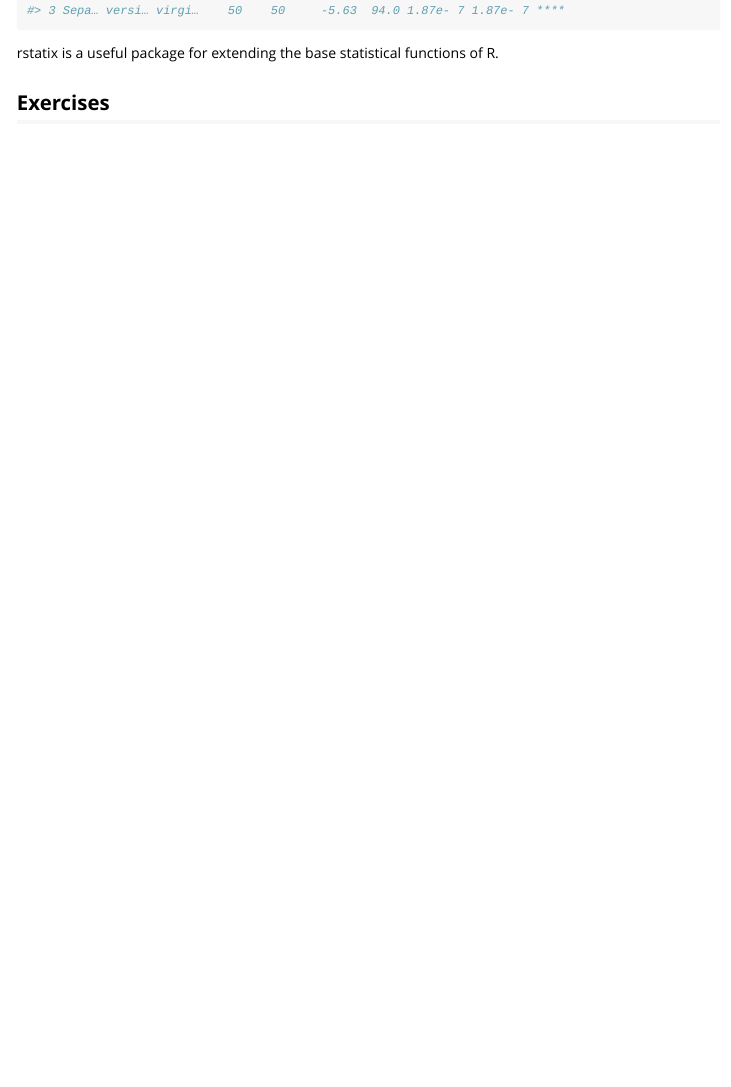
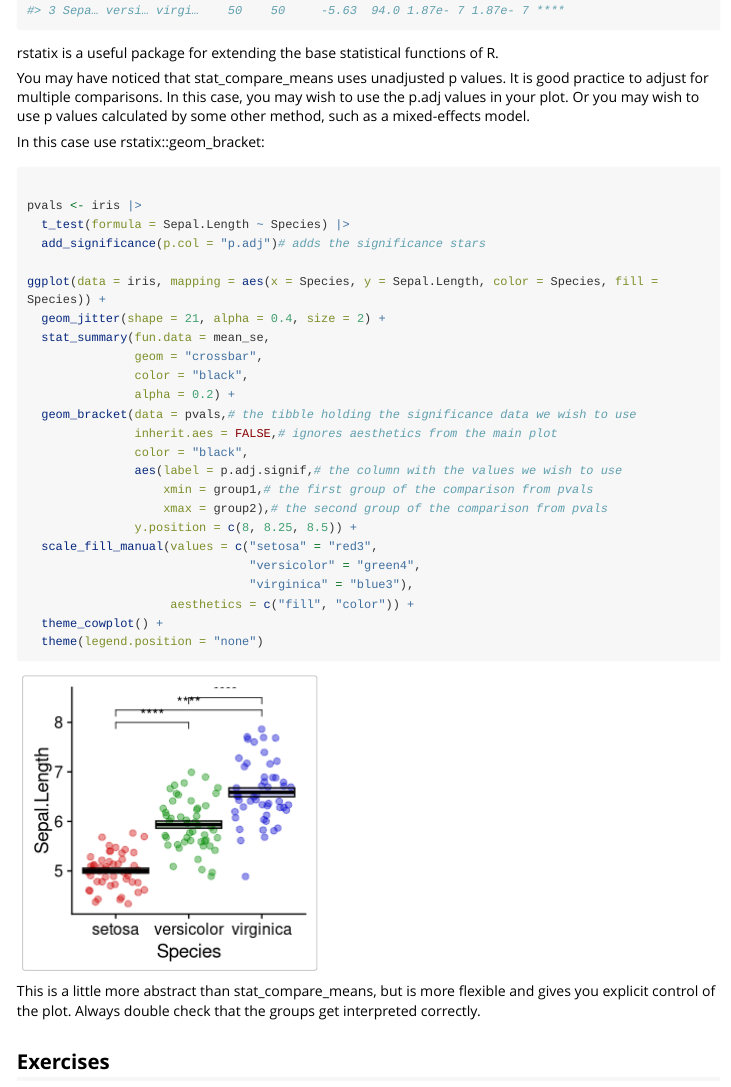
Before and after one commit to blaserlab/datascience.curriculum, an R Markdown document (vignettes/core_3.Rmd): the page in a window 1100 px wide, from 11800 px down. Rendered offline with R 4.5, knitr and Pandoc, with nearby package versions; code that draws random numbers runs with fixed seeds of ours; long lines of code are wrapped.

Commit message:
added geom_bracket demo

````diff
--- a/vignettes/core_3.Rmd
+++ b/vignettes/core_3.Rmd
@@ -413,6 +412,41 @@ iris |>
 
 rstatix is a useful package for extending the base statistical functions of R.
 
+You may have noticed that stat_compare_means uses unadjusted p values.  It is good practice to adjust for multiple comparisons.  In this case, you may wish to use the p.adj values in your plot.  Or you may wish to use p values calculated by some other method, such as a mixed-effects model.
+
+In this case use rstatix::geom_bracket:
+
+
+```{r}
+
+pvals <- iris |>
+  t_test(formula = Sepal.Length ~ Species) |>
+  add_significance(p.col = "p.adj")# adds the significance stars
+
+ggplot(data = iris, mapping = aes(x = Species, y = Sepal.Length, color = Species, fill = Species)) +
+  geom_jitter(shape = 21, alpha = 0.4, size = 2) +
+  stat_summary(fun.data = mean_se,
+               geom = "crossbar",
+               color = "black",
+               alpha = 0.2) +
+  geom_bracket(data = pvals,# the tibble holding the significance data we wish to use
+               inherit.aes = FALSE,# ignores aesthetics from the main plot
+               color = "black",
+               aes(label = p.adj.signif,# the column with the values we wish to use
+                   xmin = group1,# the first group of the comparison from pvals
+                   xmax = group2),# the second group of the comparison from pvals
+               y.position = c(8, 8.25, 8.5)) +
+  scale_fill_manual(values = c("setosa" = "red3",
+                               "versicolor" = "green4",
+                               "virginica" = "blue3"),
+                    aesthetics = c("fill", "color")) +
+  theme_cowplot() +
+  theme(legend.position = "none")
+
+```
+
+This is a little more abstract than stat_compare_means, but is more flexible and gives you explicit control of the plot.  Always double check that the groups get interpreted correctly.
+
 ## Exercises
 
 * practice writing your own simple functions
````
Also changed, not shown: docs/articles/core_3.md, docs/authors.md, docs/core_3.R, docs/pkgdown.yml, docs/search.json, vignettes/core_3.Rmd (1 more changed lines), 14 other files.
